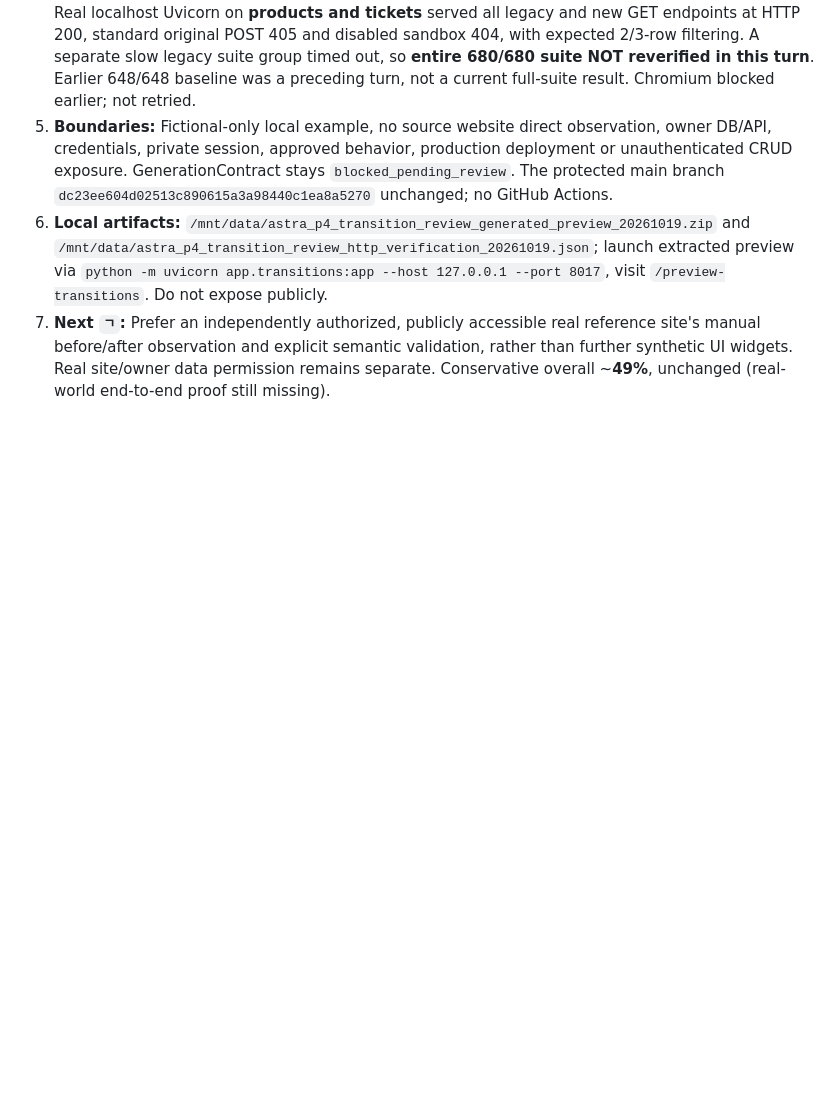
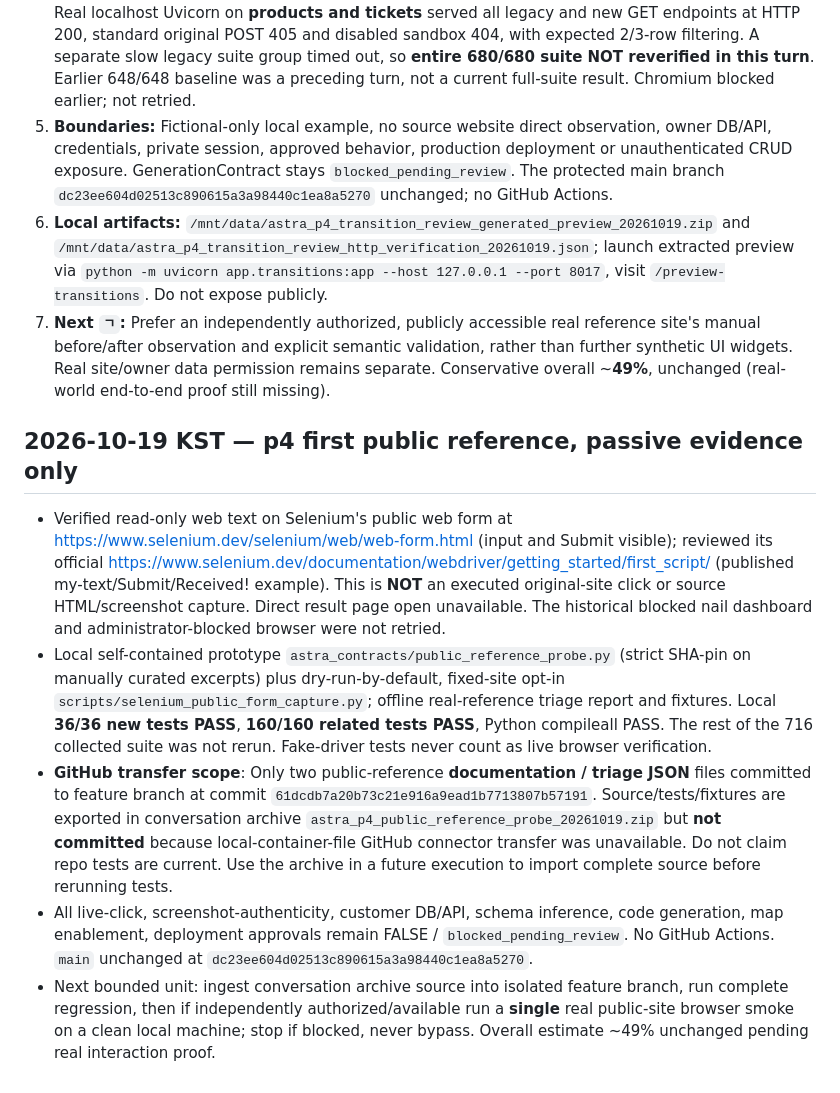
Before and after one commit to hibi89/astra_web_catcher, a Markdown page: HANDOFF.md, the part around the change. Drawn GitHub-style; blank space fills up the shorter version.

Commit message:
docs(p4): public reference evidence handoff HANDOFF.md

```diff
--- a/HANDOFF.md
+++ b/HANDOFF.md
@@ -347,3 +347,11 @@
 5. **Boundaries:** Fictional-only local example, no source website direct observation, owner DB/API, credentials, private session, approved behavior, production deployment or unauthenticated CRUD exposure. GenerationContract stays `blocked_pending_review`. The protected main branch `dc23ee604d02513c890615a3a98440c1ea8a5270` unchanged; no GitHub Actions.
 6. **Local artifacts:** `/mnt/data/astra_p4_transition_review_generated_preview_20261019.zip` and `/mnt/data/astra_p4_transition_review_http_verification_20261019.json`; launch extracted preview via `python -m uvicorn app.transitions:app --host 127.0.0.1 --port 8017`, visit `/preview-transitions`. Do not expose publicly.
 7. **Next `ㄱ`:** Prefer an independently authorized, publicly accessible real reference site's manual before/after observation and explicit semantic validation, rather than further synthetic UI widgets. Real site/owner data permission remains separate. Conservative overall ~**49%**, unchanged (real-world end-to-end proof still missing).
+
+## 2026-10-19 KST — p4 first public reference, passive evidence only
+
+- Verified read-only web text on Selenium's public web form at https://www.selenium.dev/selenium/web/web-form.html (input and Submit visible); reviewed its official https://www.selenium.dev/documentation/webdriver/getting_started/first_script/ (published my-text/Submit/Received! example). This is **NOT** an executed original-site click or source HTML/screenshot capture. Direct result page open unavailable. The historical blocked nail dashboard and administrator-blocked browser were not retried.
+- Local self-contained prototype `astra_contracts/public_reference_probe.py` (strict SHA-pin on manually curated excerpts) plus dry-run-by-default, fixed-site opt-in `scripts/selenium_public_form_capture.py`; offline real-reference triage report and fixtures. Local **36/36 new tests PASS**, **160/160 related tests PASS**, Python compileall PASS. The rest of the 716 collected suite was not rerun. Fake-driver tests never count as live browser verification.
+- **GitHub transfer scope**: Only two public-reference **documentation / triage JSON** files committed to feature branch at commit `61dcdb7a20b73c21e916a9ead1b7713807b57191`. Source/tests/fixtures are exported in conversation archive `astra_p4_public_reference_probe_20261019.zip` but **not committed** because local-container-file GitHub connector transfer was unavailable. Do not claim repo tests are current. Use the archive in a future execution to import complete source before rerunning tests.
+- All live-click, screenshot-authenticity, customer DB/API, schema inference, code generation, map enablement, deployment approvals remain FALSE / `blocked_pending_review`. No GitHub Actions. `main` unchanged at `dc23ee604d02513c890615a3a98440c1ea8a5270`.
+- Next bounded unit: ingest conversation archive source into isolated feature branch, run complete regression, then if independently authorized/available run a **single** real public-site browser smoke on a clean local machine; stop if blocked, never bypass. Overall estimate ~49% unchanged pending real interaction proof.
```
